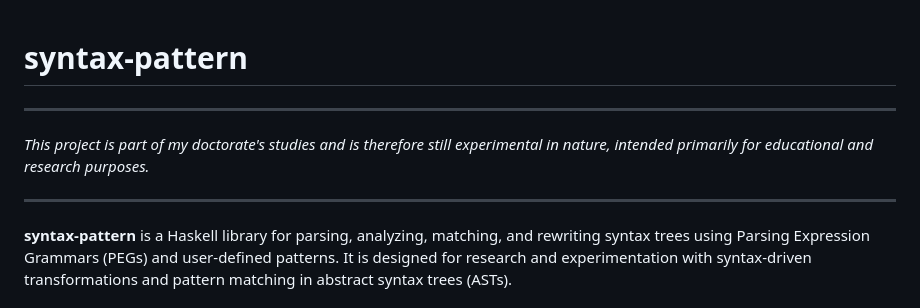
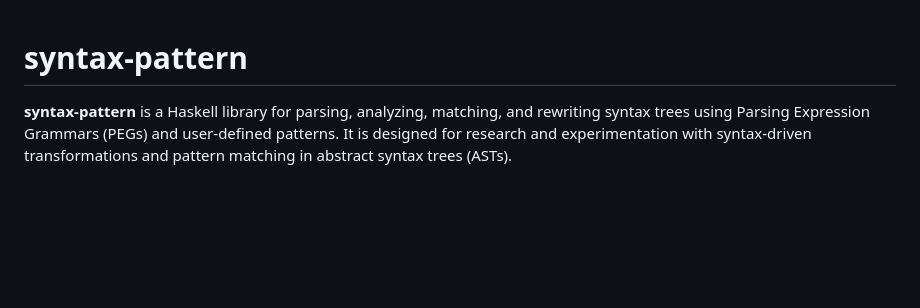
Before and after one commit to guinasc2/ast-pattern-matching, a Markdown page: README.md, the part around the change. GitHub-like rendering; blank space fills up the shorter version.

Commit message:
Update README to remove doctorate notes
Removed introductory notes about the project's experimental nature.

```diff
--- a/README.md
+++ b/README.md
@@ -1,11 +1,4 @@
 # syntax-pattern
-
----
-
-*This project is part of my doctorate's studies and is therefore still experimental
-in nature, intended primarily for educational and research purposes.*
-
----
 
 **syntax-pattern** is a Haskell library for parsing, analyzing, matching, and
 rewriting syntax trees using Parsing Expression Grammars (PEGs) and user-defined
```
